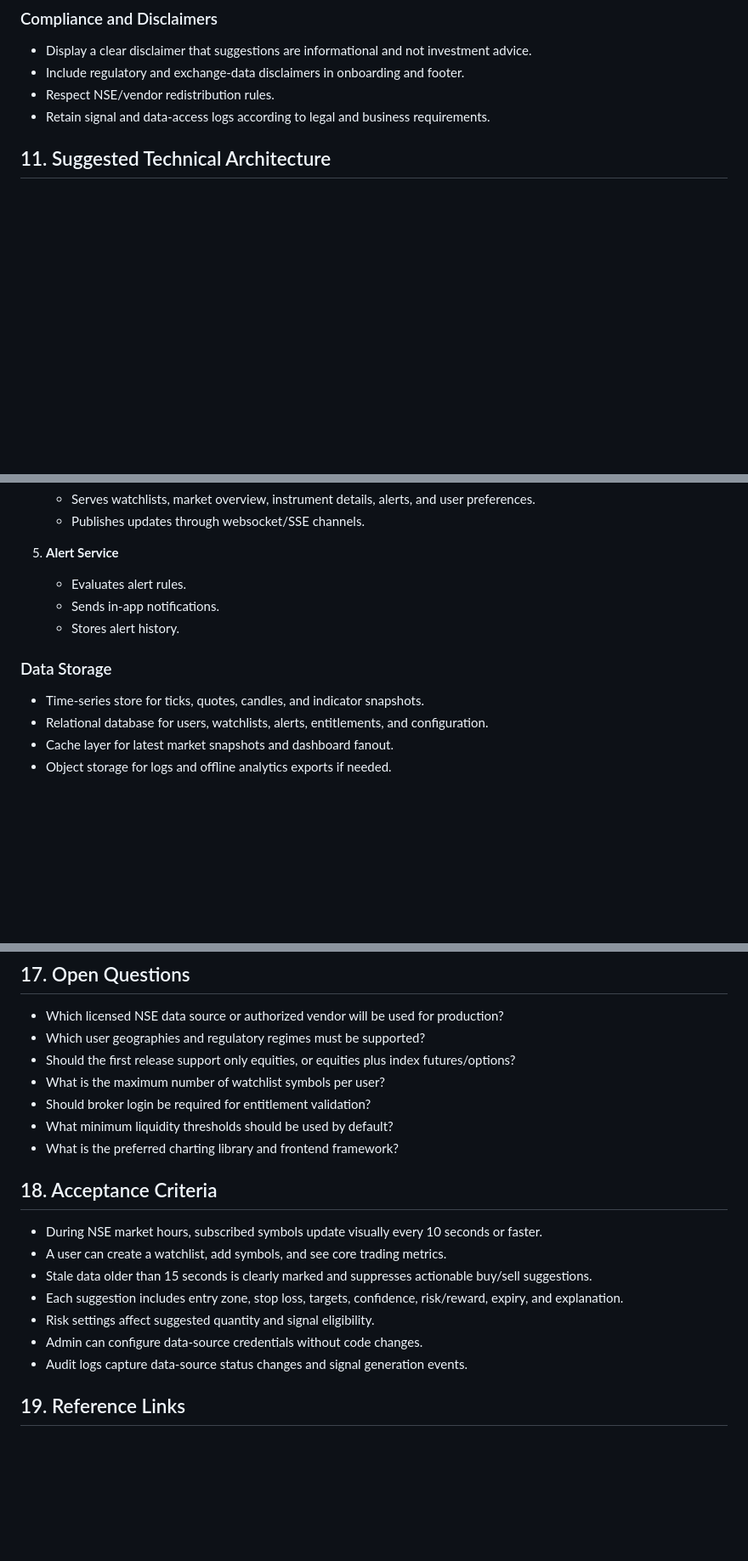
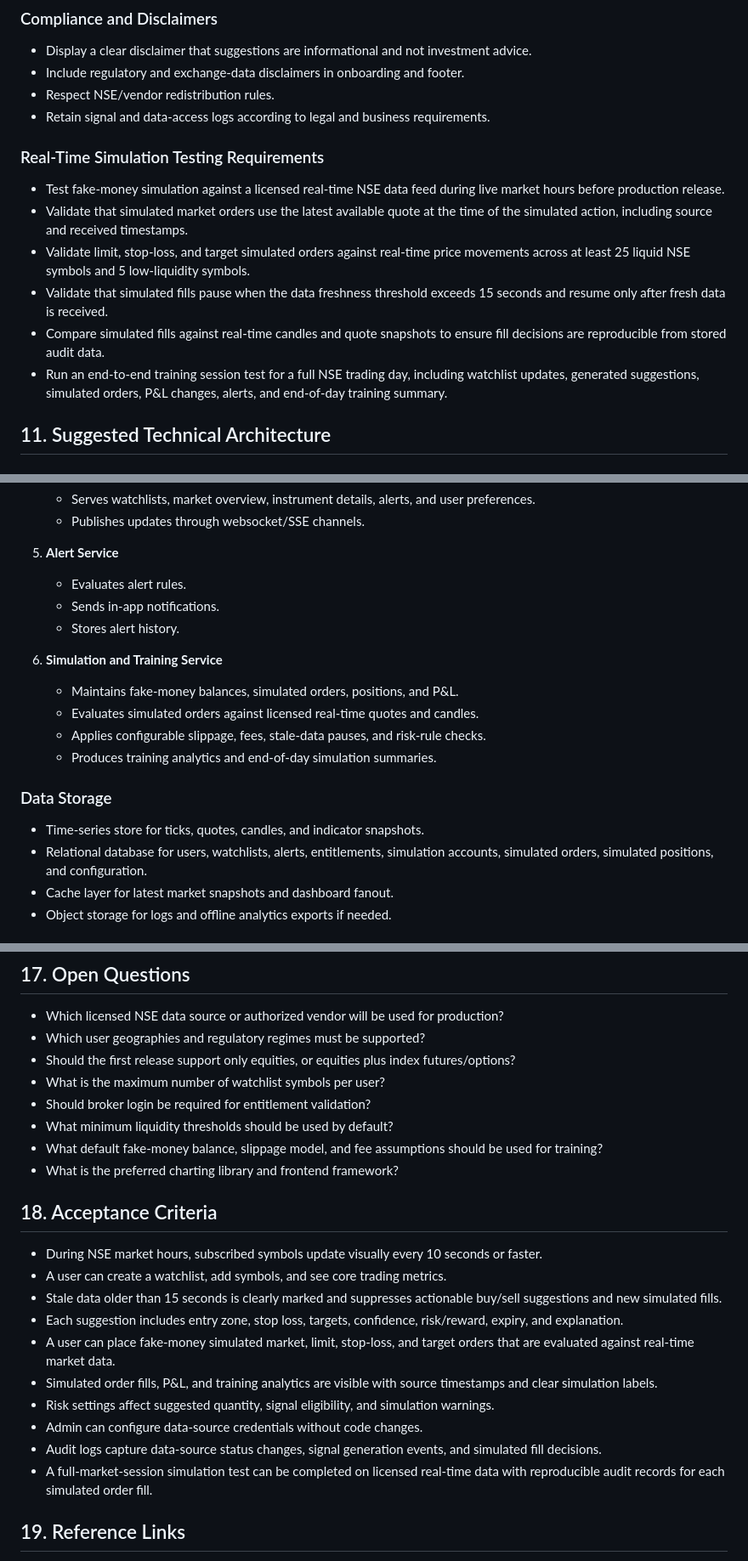
Before and after one commit to Aaditya-Vaid/trade-project, a Markdown page: docs/real-time-trading-dashboard-prd.md, 3 parts joined by grey strips. Shown at 85% size. GitHub-like rendering; blank space fills up the shorter version.

```diff
--- a/docs/real-time-trading-dashboard-prd.md
+++ b/docs/real-time-trading-dashboard-prd.md
@@ -254,6 +291,15 @@ An avoid signal should be shown when:
 - Include regulatory and exchange-data disclaimers in onboarding and footer.
 - Respect NSE/vendor redistribution rules.
 - Retain signal and data-access logs according to legal and business requirements.
+
+### Real-Time Simulation Testing Requirements
+
+- Test fake-money simulation against a licensed real-time NSE data feed during live market hours before production release.
+- Validate that simulated market orders use the latest available quote at the time of the simulated action, including source and received timestamps.
+- Validate limit, stop-loss, and target simulated orders against real-time price movements across at least 25 liquid NSE symbols and 5 low-liquidity symbols.
+- Validate that simulated fills pause when the data freshness threshold exceeds 15 seconds and resume only after fresh data is received.
+- Compare simulated fills against real-time candles and quote snapshots to ensure fill decisions are reproducible from stored audit data.
+- Run an end-to-end training session test for a full NSE trading day, including watchlist updates, generated suggestions, simulated orders, P&L changes, alerts, and end-of-day training summary.
 
 ## 11. Suggested Technical Architecture
 
@@ -291,10 +337,16 @@ An avoid signal should be shown when:
    - Sends in-app notifications.
    - Stores alert history.
 
+6. **Simulation and Training Service**
+   - Maintains fake-money balances, simulated orders, positions, and P&L.
+   - Evaluates simulated orders against licensed real-time quotes and candles.
+   - Applies configurable slippage, fees, stale-data pauses, and risk-rule checks.
+   - Produces training analytics and end-of-day simulation summaries.
+
 ### Data Storage
 
 - Time-series store for ticks, quotes, candles, and indicator snapshots.
-- Relational database for users, watchlists, alerts, entitlements, and configuration.
+- Relational database for users, watchlists, alerts, entitlements, simulation accounts, simulated orders, simulated positions, and configuration.
 - Cache layer for latest market snapshots and dashboard fanout.
 - Object storage for logs and offline analytics exports if needed.
 
@@ -434,17 +536,21 @@ An avoid signal should be shown when:
 - What is the maximum number of watchlist symbols per user?
 - Should broker login be required for entitlement validation?
 - What minimum liquidity thresholds should be used by default?
+- What default fake-money balance, slippage model, and fee assumptions should be used for training?
 - What is the preferred charting library and frontend framework?
 
 ## 18. Acceptance Criteria
 
 - During NSE market hours, subscribed symbols update visually every 10 seconds or faster.
 - A user can create a watchlist, add symbols, and see core trading metrics.
-- Stale data older than 15 seconds is clearly marked and suppresses actionable buy/sell suggestions.
+- Stale data older than 15 seconds is clearly marked and suppresses actionable buy/sell suggestions and new simulated fills.
 - Each suggestion includes entry zone, stop loss, targets, confidence, risk/reward, expiry, and explanation.
-- Risk settings affect suggested quantity and signal eligibility.
+- A user can place fake-money simulated market, limit, stop-loss, and target orders that are evaluated against real-time market data.
+- Simulated order fills, P&L, and training analytics are visible with source timestamps and clear simulation labels.
+- Risk settings affect suggested quantity, signal eligibility, and simulation warnings.
 - Admin can configure data-source credentials without code changes.
-- Audit logs capture data-source status changes and signal generation events.
+- Audit logs capture data-source status changes, signal generation events, and simulated fill decisions.
+- A full-market-session simulation test can be completed on licensed real-time data with reproducible audit records for each simulated order fill.
 
 ## 19. Reference Links
 
```
Also changed, not shown: other parts of docs/real-time-trading-dashboard-prd.md (+95 -8 lines).
